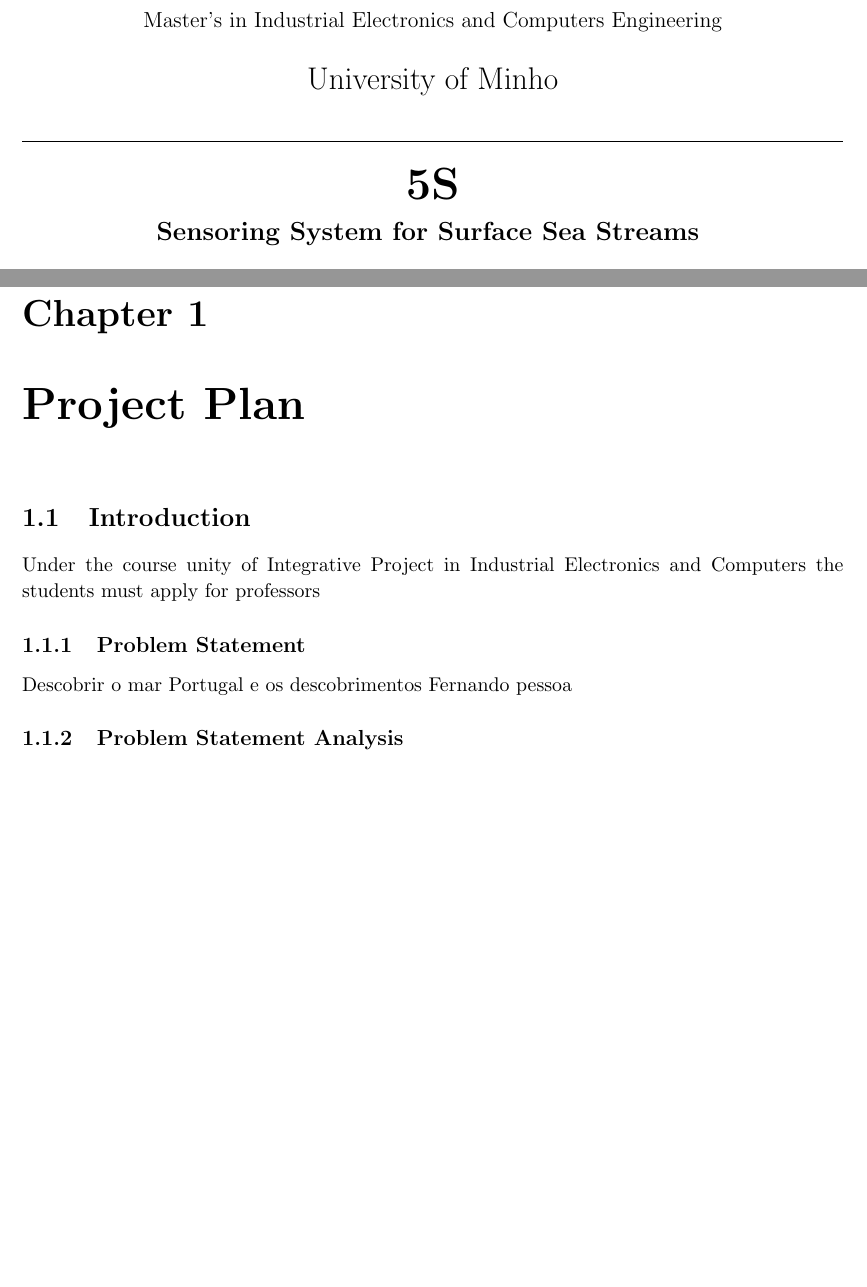
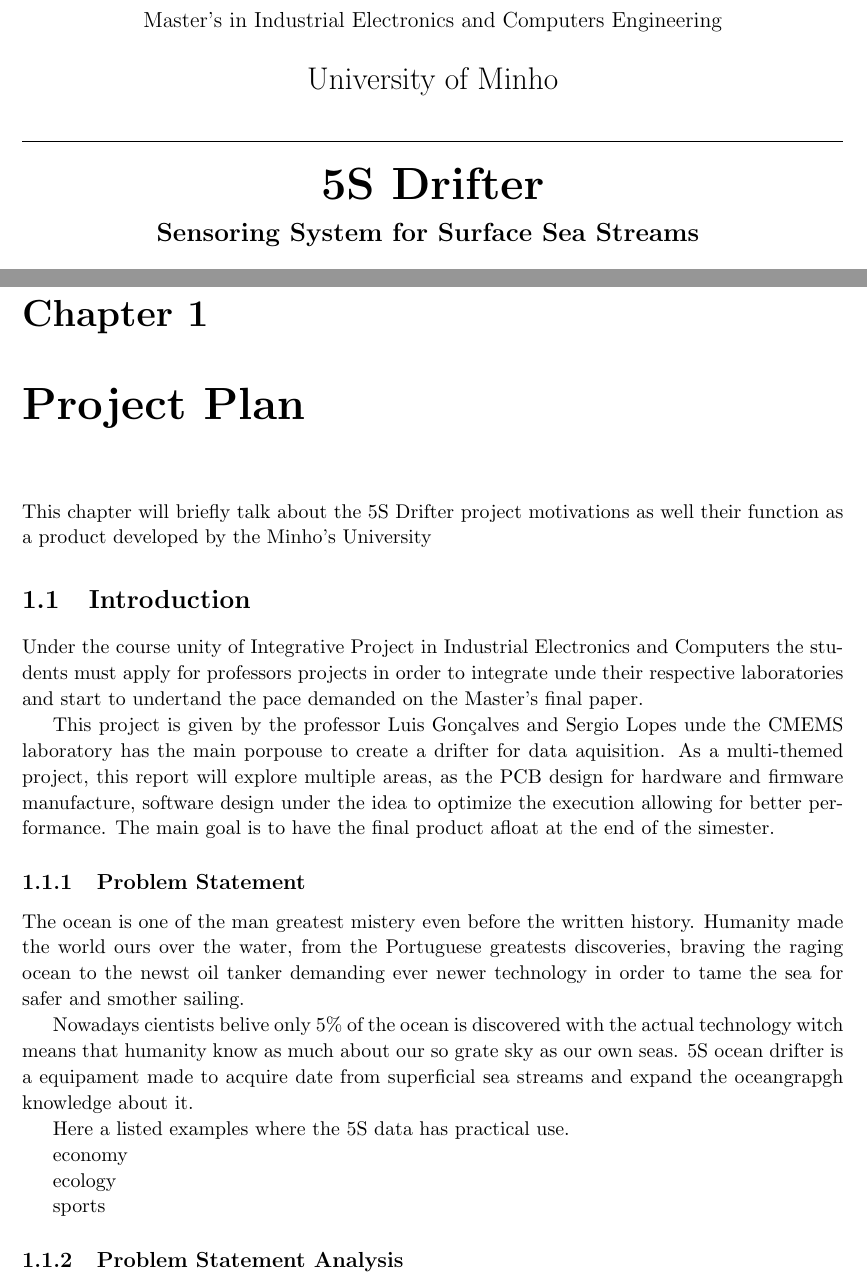
Before and after one commit to viniciuscacarvalho/5S, a LaTeX document (report/report.tex, which reads report/chapters/introduction.tex, report/titlepage/title_page.tex): two parts of pages 1 and 5 of 11, joined at a grey line, cut so that both start at the same text. Compiled offline with pdfLaTeX.

Commit message:
report update

```diff
--- a/report/chapters/introduction.tex
+++ b/report/chapters/introduction.tex
@@ -1,9 +1,29 @@
 \chapter{Project Plan}
+    This chapter will briefly talk about the 5S Drifter project motivations as well their function as a product developed
+    by the Minho's University
 \section{Introduction}
 Under the course unity of Integrative Project in Industrial Electronics and Computers the students must
-apply for professors
+apply for professors projects in order to integrate unde their respective laboratories and start to undertand the pace
+demanded on the Master's final paper.
+
+This project is given by the professor Luis Gonçalves and Sergio Lopes unde the CMEMS laboratory
+has the main porpouse to create a drifter for data aquisition. As a multi-themed project, this report will
+explore multiple areas, as the PCB design for hardware and firmware manufacture, software design under the idea to optimize
+the execution allowing for better performance. The main goal is to have the final product afloat at the end of the simester.
 \subsection{Problem Statement}
-Descobrir o mar
-Portugal e os descobrimentos
-Fernando pessoa
+The ocean is one of the man greatest mistery even before the written history. Humanity made the world ours over the water,
+from the Portuguese greatests discoveries, braving the raging ocean to the newst oil tanker demanding ever newer technology
+in order to tame the sea for safer and smother sailing.
+
+Nowadays cientists belive only 5\% of the ocean is discovered with the actual technology witch means that humanity
+know as much about our so grate sky as our own seas. 5S ocean drifter is a equipament made to acquire date from
+superficial sea streams and expand the oceangrapgh knowledge about it.
+
+Here a listed examples where the 5S data has practical use.
+
+economy
+
+ecology
+
+sports
 \subsection{Problem Statement Analysis}
--- a/report/titlepage/title_page.tex
+++ b/report/titlepage/title_page.tex
@@ -22,7 +22,7 @@
 \hrule
 
 \vspace{0.2in}
-\textbf{\Huge 5S \\ \Large Sensoring System for Surface Sea Streams}
+\textbf{\Huge 5S Drifter \\ \Large Sensoring System for Surface Sea Streams}
 \vspace{0.2in}
 
 \hrule
```
Also changed, not shown: report/report.pdf, 3 other files.
